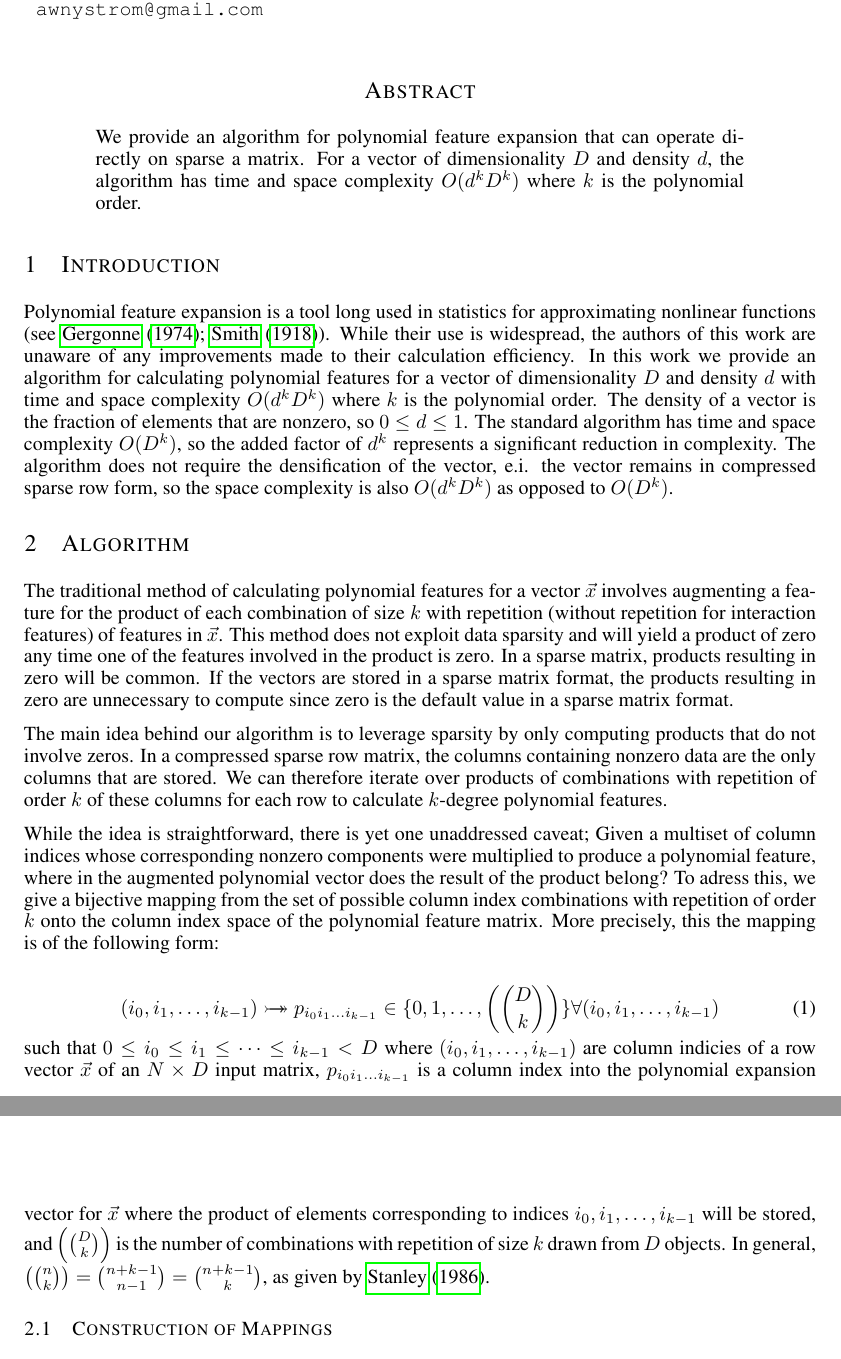
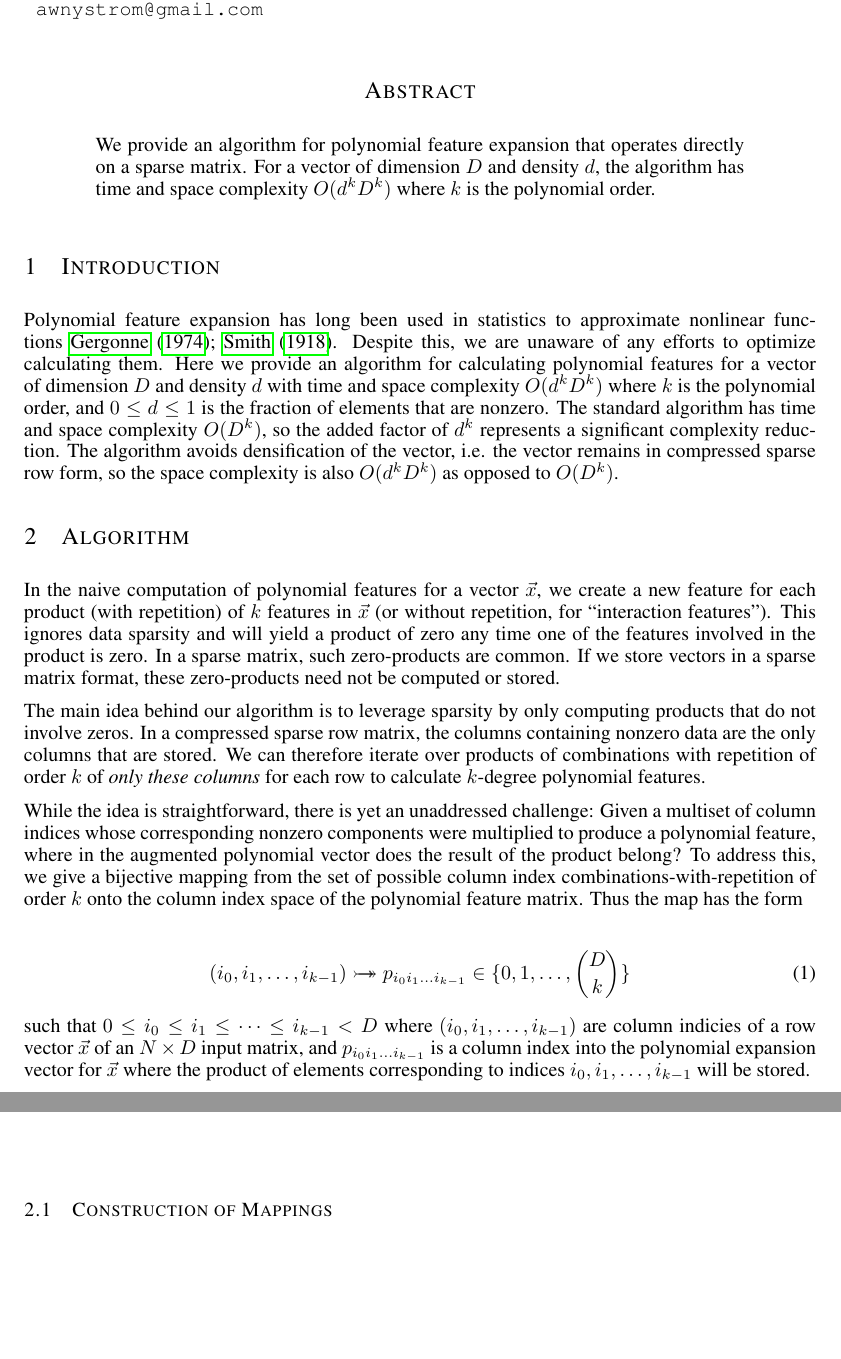
Before and after one commit to AWNystrom/SparseInteraction, a LaTeX paper (paper/workshop/sparse_poly.tex): two parts of pages 1 and 2 of 4, joined at a grey line, cut so that both start at the same text, the shorter picture padded with empty space. Compiled offline with pdfLaTeX.

Commit message:
Shrinking the text, cleaning up a few typos
Mostly changed from passive to active voice. :)

```diff
--- a/paper/workshop/sparse_poly.tex
+++ b/paper/workshop/sparse_poly.tex
@@ -42,45 +42,42 @@ Providence, RI \\
 \maketitle
 
 \begin{abstract}
-We provide an algorithm for polynomial feature expansion that can operate directly on sparse a matrix.
-For a vector of dimensionality $D$ and density $d$, the algorithm has time and space complexity $O(d^kD^k)$ where $k$ is the polynomial order.
+We provide an algorithm for polynomial feature expansion that operates directly on a sparse matrix.
+For a vector of dimension $D$ and density $d$, the algorithm has time and space complexity $O(d^kD^k)$ where $k$ is the polynomial order.
 \end{abstract}
 
 % this is a test-change for Spike to see whether Git seems to work for him. Ignore.
 
 \section{Introduction}
 
-Polynomial feature expansion is a tool long used in statistics for approximating nonlinear functions (see \cite{gergonne1974application, smith1918standard}).
-While their use is widespread, the authors of this work are unaware of any improvements made to their calculation efficiency.
-In this work we provide an algorithm for calculating polynomial features for a vector of dimensionality $D$ and density $d$ with time and space complexity $O(d^kD^k)$ where $k$ is the polynomial order.
-The density of a vector is the fraction of elements that are nonzero, so $0 \le d \le 1$.
-The standard algorithm has time and space complexity $O(D^k)$, so the added factor of $d^k$ represents a significant reduction in complexity.
-The algorithm does not require the densification of the vector, e.i. the vector remains in compressed sparse row form, so the space complexity is also $O(d^kD^k)$ as opposed to $O(D^k)$.
+Polynomial feature expansion has long been used in statistics to approximate nonlinear functions~\cite{gergonne1974application, smith1918standard}.
+Despite this, we are unaware of any efforts to optimize calculating them.
+Here we provide an algorithm for calculating polynomial features for a vector of dimension $D$ and density $d$ with time and space complexity $O(d^kD^k)$ where $k$ is the polynomial order, and $0 \le d \le 1$ is the fraction of elements that are nonzero.
+The standard algorithm has time and space complexity $O(D^k)$, so the added factor of $d^k$ represents a significant complexity reduction.
+The algorithm avoids densification of the vector, i.e. the vector remains in compressed sparse row form, so the space complexity is also $O(d^kD^k)$ as opposed to $O(D^k)$.
 
 \section{Algorithm}
-The traditional method of calculating polynomial features for a vector $\vec{x}$ involves augmenting a feature for the product of each combination of size $k$ with repetition (without repetition for interaction features) of features in $\vec{x}$.
-This method does not exploit data sparsity and will yield a product of zero any time one of the features involved in the product is zero.
-In a sparse matrix, products resulting in zero will be common.
+In the naive computation of polynomial features for a vector $\vec{x}$, we create a new feature for each product (with repetition) of $k$ features in $\vec{x}$ (or without repetition, for ``interaction features'').
+This ignores data sparsity and will yield a product of zero any time one of the features involved in the product is zero.
+In a sparse matrix, such zero-products are common.
 %If $\vec{x}$ has density $d$, the fraction of nonzero elements of the $k$-order expansion will be $\frac{\left(\binom{dD+k-1}{k}\right)}{\left(\binom{D+k-1}{k}\right)} = \frac{[(dD+k-1)(dD+k-2) \dots (dD+k)](D-1)!}{(dD-1)!} = $
-If the vectors are stored in a sparse matrix format, the products resulting in zero are unnecessary to compute since zero is the default value in a sparse matrix format.
+If we store vectors in a sparse matrix format, these zero-products need not be computed or stored.
 
 The main idea behind our algorithm is to leverage sparsity by only computing products that do not involve zeros.
 In a compressed sparse row matrix, the columns containing nonzero data are the only columns that are stored.
-We can therefore iterate over products of combinations with repetition of order $k$ of these columns for each row to calculate $k$-degree polynomial features.
+We can therefore iterate over products of combinations with repetition of order $k$ of \emph{only these columns} for each row to calculate $k$-degree polynomial features.
 
-While the idea is straightforward, there is yet one unaddressed caveat;
+While the idea is straightforward, there is yet an unaddressed challenge:
 Given a multiset of column indices whose corresponding nonzero components were multiplied to produce a polynomial feature, where in the augmented polynomial vector does the result of the product belong?
-To adress this, we give a bijective mapping from the set of possible column index combinations with repetition of order $k$ onto the column index space of the polynomial feature matrix.
-More precisely, this the mapping is of the following form:
+To address this, we give a bijective mapping from the set of possible column index combinations-with-repetition of order $k$ onto the column index space of the polynomial feature matrix. Thus the map has the form
 
 \begin{equation}
-(i_0, i_1, \dots, i_{k-1}) \rightarrowtail \hspace{-1.9ex} \twoheadrightarrow p_{i_0i_1 \dots i_{k-1}} \in \{0,1,\dots, \left(\binom{D}{k}\right)\}
-\forall (i_0, i_1, \dots, i_{k-1})
+(i_0, i_1, \dots, i_{k-1}) \rightarrowtail \hspace{-1.9ex} \twoheadrightarrow p_{i_0i_1 \dots i_{k-1}} \in \{0,1,\dots,\binom{D}{k}\}
 \end{equation}
 such that $ 0 \le i_0 \le i_1 \le \dots \le i_{k-1} < D$
-where $(i_0, i_1, \dots, i_{k-1})$ are column indicies of a row vector $\vec{x}$ of an $N \times D$ input matrix, $p_{i_0i_1 \dots i_{k-1}}$ is a column index into the polynomial expansion vector for $\vec{x}$ where the product of elements corresponding to indices $i_0, i_1, \dots, i_{k-1}$ will be stored,
-and $\left(\binom{D}{k}\right)$ is the number of combinations with repetition of size $k$ drawn from $D$ objects.
-In general, $\left(\binom{n}{k}\right) = \binom{n+k-1}{n-1} = \binom{n+k-1}{k}$, as given by \cite{stanley1986enumerative}.
+where $(i_0, i_1, \dots, i_{k-1})$ are column indicies of a row vector $\vec{x}$ of an $N \times D$ input matrix, and $p_{i_0i_1 \dots i_{k-1}}$ is a column index into the polynomial expansion vector for $\vec{x}$ where the product of elements corresponding to indices $i_0, i_1, \dots, i_{k-1}$ will be stored.
+%and $\left(\binom{D}{k}\right)$ is the number of combinations with repetition of size $k$ drawn from $D$ objects.
+%In general, $\left(\binom{n}{k}\right) = \binom{n+k-1}{n-1} = \binom{n+k-1}{k}$, as given by \cite{stanley1986enumerative}.
 
 \subsection{Construction of Mappings}
 
```
